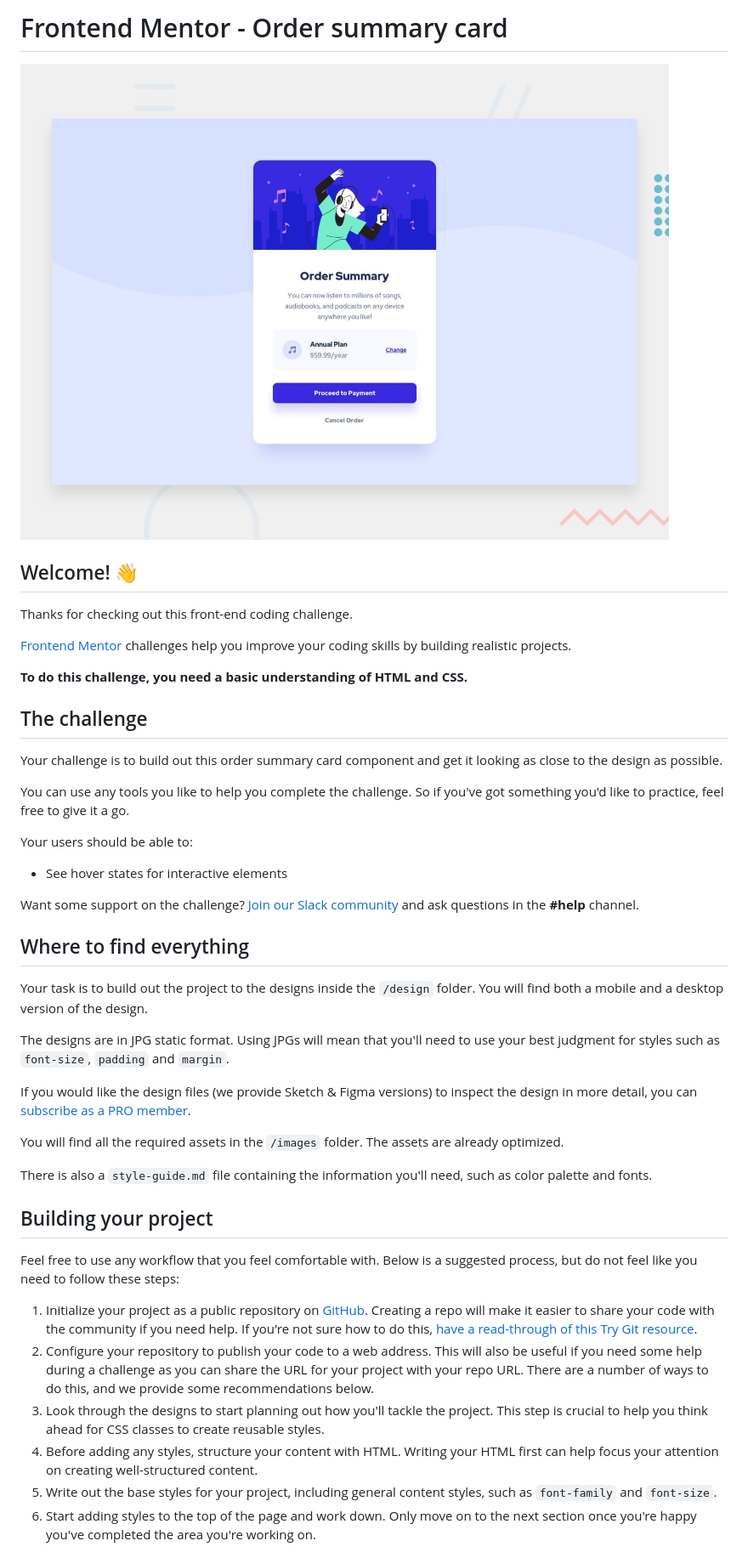
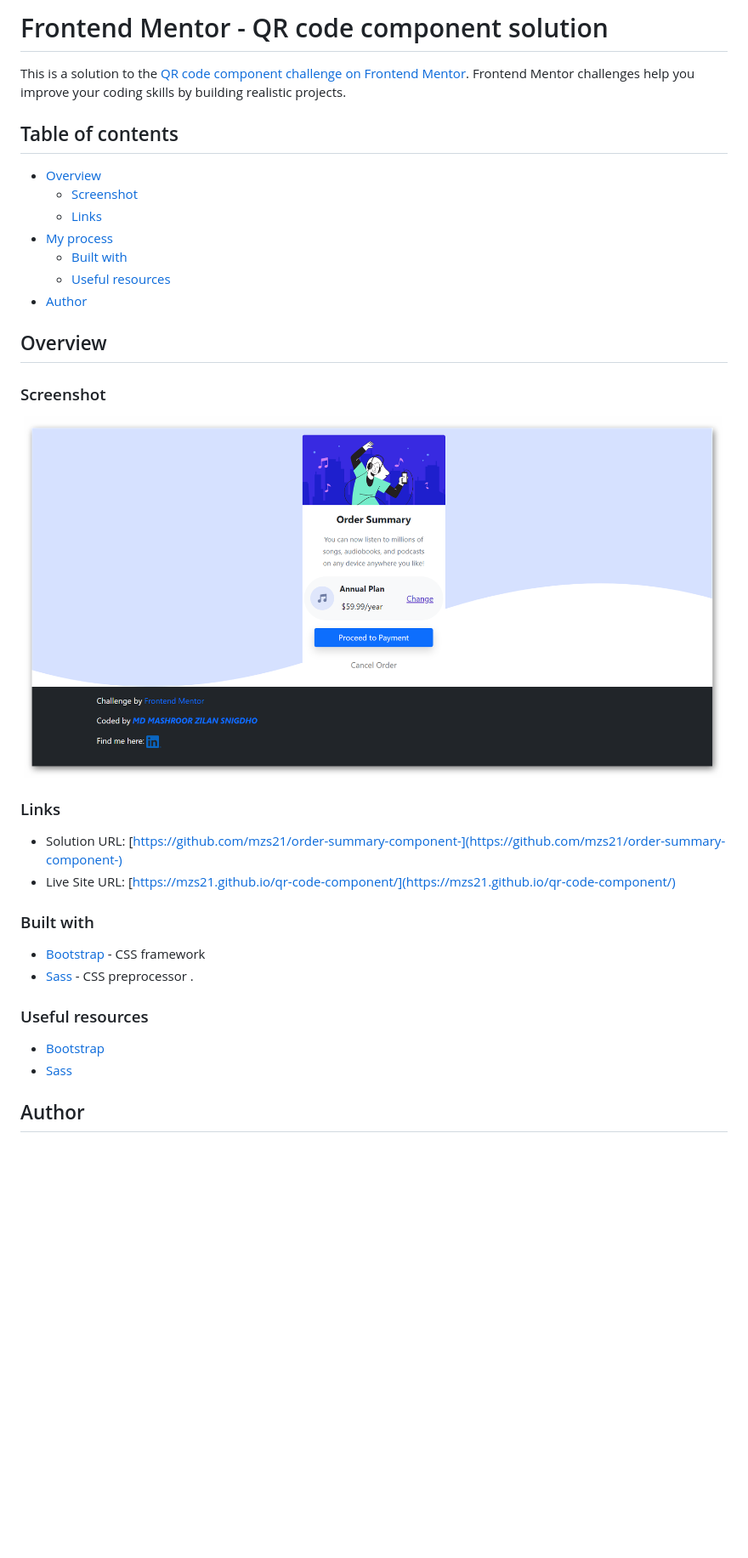
Before and after one commit to mzs21/order-summary-component-, a Markdown page: README.md, the part around the change printed below. Shown: that part at 85% size. GitHub-like rendering; pictures changed too: design/desktop-preview.jpg (deleted), images/order-summary-component-screenshot.png (added); blank space fills up the shorter version.

```diff
--- a/README.md
+++ b/README.md
@@ -1,47 +1,38 @@
-# Frontend Mentor - Order summary card
+# Frontend Mentor - QR code component solution
 
-![Design preview for the Order summary card coding challenge](./design/desktop-preview.jpg)
+This is a solution to the [QR code component challenge on Frontend Mentor](https://www.frontendmentor.io/challenges/order-summary-component-QlPmajDUj). Frontend Mentor challenges help you improve your coding skills by building realistic projects.
 
-## Welcome! 👋
+## Table of contents
 
-Thanks for checking out this front-end coding challenge.
+- [Overview](#overview)
+  - [Screenshot](#screenshot)
+  - [Links](#links)
+- [My process](#my-process)
+  - [Built with](#built-with)
+  - [Useful resources](#useful-resources)
+- [Author](#author)
 
-[Frontend Mentor](https://www.frontendmentor.io) challenges help you improve your coding skills by building realistic projects.
+## Overview
 
-**To do this challenge, you need a basic understanding of HTML and CSS.**
+### Screenshot
 
-## The challenge
+![](./images/order-summary-component-screenshot.png)
 
-Your challenge is to build out this order summary card component and get it looking as close to the design as possible.
+### Links
 
-You can use any tools you like to help you complete the challenge. So if you've got something you'd like to practice, feel free to give it a go.
+- Solution URL: [https://github.com/mzs21/order-summary-component-](https://github.com/mzs21/order-summary-component-)
+- Live Site URL: [https://mzs21.github.io/qr-code-component/](https://mzs21.github.io/qr-code-component/)
 
-Your users should be able to:
+### Built with
 
-- See hover states for interactive elements
+- [Bootstrap](https://getbootstrap.com/) - CSS framework
+- [Sass](https://sass-lang.com/) - CSS preprocessor
+  .
 
-Want some support on the challenge? [Join our Slack community](https://www.frontendmentor.io/slack) and ask questions in the **#help** channel.
+### Useful resources
 
-## Where to find everything
+- [Bootstrap](https://getbootstrap.com/)
+- [Sass](https://sass-lang.com/)
 
-Your task is to build out the project to the designs inside the `/design` folder. You will find both a mobile and a desktop version of the design.
+## Author
 
-The designs are in JPG static format. Using JPGs will mean that you'll need to use your best judgment for styles such as `font-size`, `padding` and `margin`.
-
-If you would like the design files (we provide Sketch & Figma versions) to inspect the design in more detail, you can [subscribe as a PRO member](https://www.frontendmentor.io/pro).
-
-You will find all the required assets in the `/images` folder. The assets are already optimized.
-
-There is also a `style-guide.md` file containing the information you'll need, such as color palette and fonts.
-
-## Building your project
-
-Feel free to use any workflow that you feel comfortable with. Below is a suggested process, but do not feel like you need to follow these steps:
-
-1. Initialize your project as a public repository on [GitHub](https://github.com/). Creating a repo will make it easier to share your code with the community if you need help. If you're not sure how to do this, [have a read-through of this Try Git resource](https://try.github.io/).
-2. Configure your repository to publish your code to a web address. This will also be useful if you need some help during a challenge as you can share the URL for your project with your repo URL. There are a number of ways to do this, and we provide some recommendations below.
-3. Look through the designs to start planning out how you'll tackle the project. This step is crucial to help you think ahead for CSS classes to create reusable styles.
-4. Before adding any styles, structure your content with HTML. Writing your HTML first can help focus your attention on creating well-structured content.
-5. Write out the base styles for your project, including general content styles, such as `font-family` and `font-size`.
-6. Start adding styles to the top of the page and work down. Only move on to the next section once you're happy you've completed the area you're working on.
-
```
Also changed, not shown: other parts of README.md (+4 -44 lines), README-template.md (deleted, +0 -110 lines), style-guide.md (deleted, +0 -32 lines), design/active-states.jpg (deleted), design/desktop-design.jpg (deleted), design/mobile-design.jpg (deleted), 4 other files.
